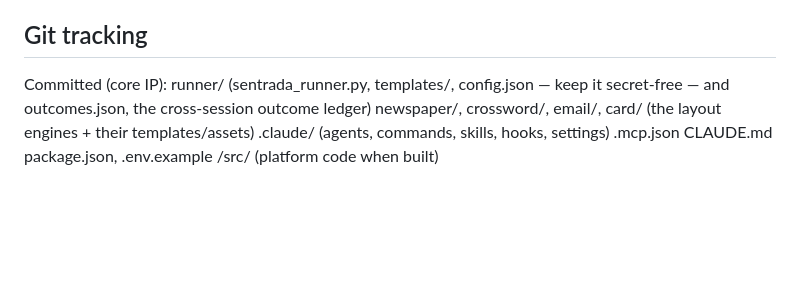
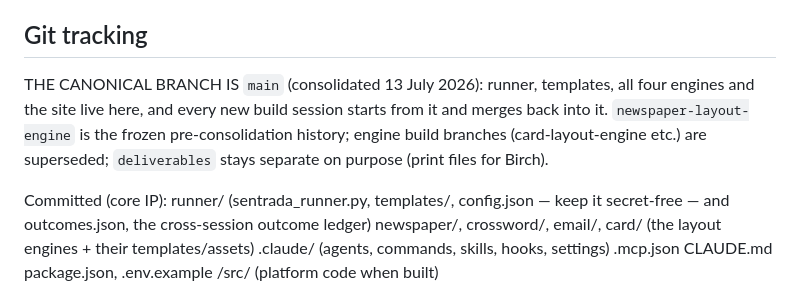
Before and after one commit to joetrajectory/sentrada-one-pager, a Markdown page: CLAUDE.md, the part around the change. Rendered like a GitHub page; blank space fills up the shorter version.

Commit message:
CLAUDE.md: main is the canonical branch
Co-Authored-By: Claude Fable 5 <noreply@anthropic.com>
Claude-Session: https://claude.ai/code/session_01Ngfz8jdZ6fRZY4P2AoTSi1

```diff
--- a/CLAUDE.md
+++ b/CLAUDE.md
@@ -291,6 +291,12 @@ CLAUDE.md          # This file
 
 ## Git tracking
 
+THE CANONICAL BRANCH IS `main` (consolidated 13 July 2026): runner, templates,
+all four engines and the site live here, and every new build session starts
+from it and merges back into it. `newspaper-layout-engine` is the frozen
+pre-consolidation history; engine build branches (card-layout-engine etc.) are
+superseded; `deliverables` stays separate on purpose (print files for Birch).
+
 Committed (core IP):
   runner/ (sentrada_runner.py, templates/, config.json — keep it secret-free —
   and outcomes.json, the cross-session outcome ledger)
```
